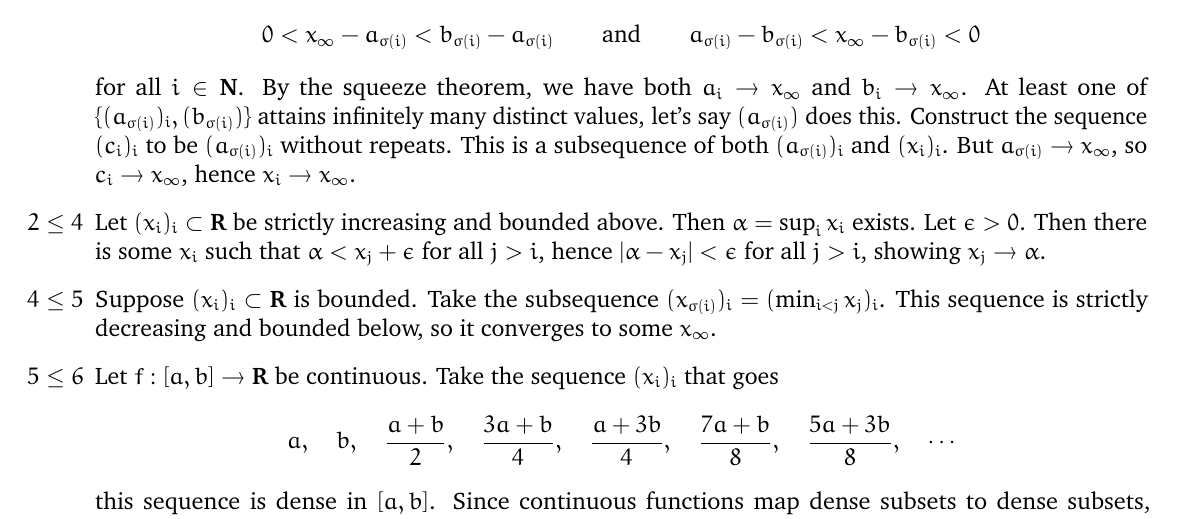
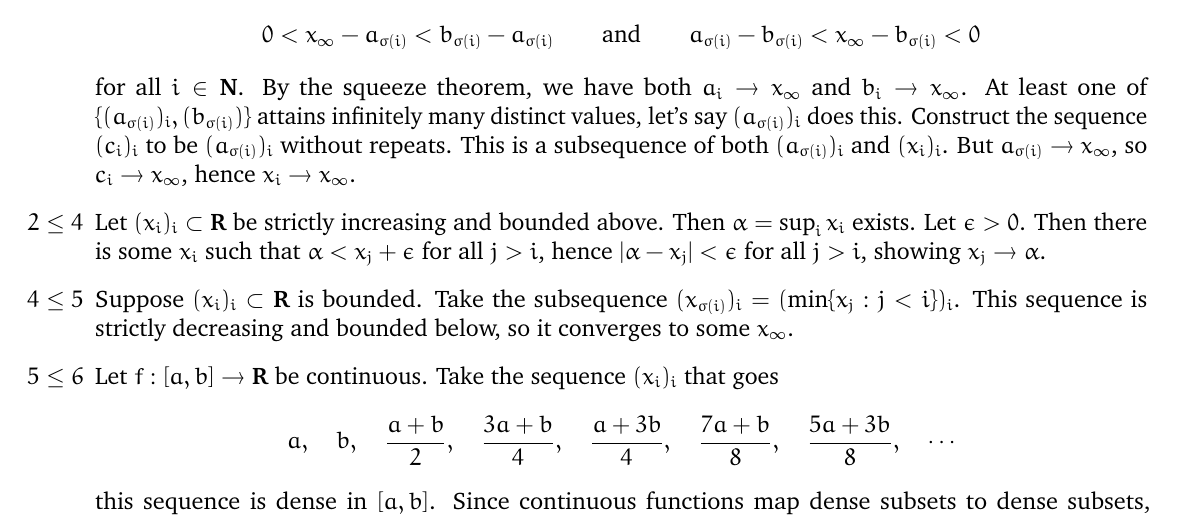
Before and after one commit to komplexchemie/writeups, a LaTeX book (completeness.tex): part of page 2 of 2, cut so that both start at the same text. Compiled offline with pdfLaTeX.

Commit message:
Add files via upload

```diff
--- a/completeness.tex
+++ b/completeness.tex
@@ -109,7 +109,7 @@ $a_{\sigma(i)} < x_\infty < b_{\sigma(i)}$ for all $i\in\NN$, so
 a_{\sigma(i)} - b_{\sigma(i)} < x_\infty - b_{\sigma(i)} < 0\]
 for all $i\in\NN$. By the squeeze theorem, we have both $a_i\to x_\infty$ and $b_i\to x_\infty$.
 At least one of $\{(a_{\sigma(i)})_i, (b_{\sigma(i)})\}$ attains
-infinitely many distinct values, let's say $(a_{\sigma(i)})$ does this.
+infinitely many distinct values, let's say $(a_{\sigma(i)})_i$ does this.
 Construct the sequence $(c_i)_i$ to be $(a_{\sigma(i)})_i$
 without repeats. This is a subsequence of both $(a_{\sigma(i)})_i$
 and $(x_i)_i$. But $a_{\sigma(i)}\to x_\infty$,
@@ -120,7 +120,7 @@ such that $\alpha < x_j + \epsilon$ for all $j > i$,
 hence $|\alpha - x_j| < \epsilon$ for all $j > i$,
 showing $x_j\to\alpha$.
 \item[$4\le 5$] Suppose $(x_i)_i\subset\RR$ is bounded.
-Take the subsequence $(x_{\sigma(i)})_i = (\min_{i < j}x_j)_i$.
+Take the subsequence $(x_{\sigma(i)})_i = (\min\{x_j : j < i\})_i$.
 This sequence is strictly decreasing and bounded below, so it converges
 to some $x_\infty$.
 \item[$5\le 6$]
```
Also changed, not shown: completeness.pdf.
